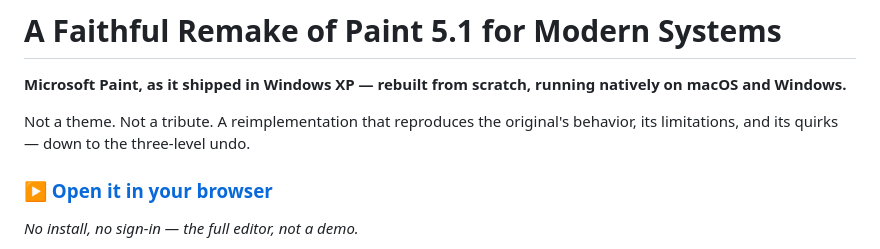
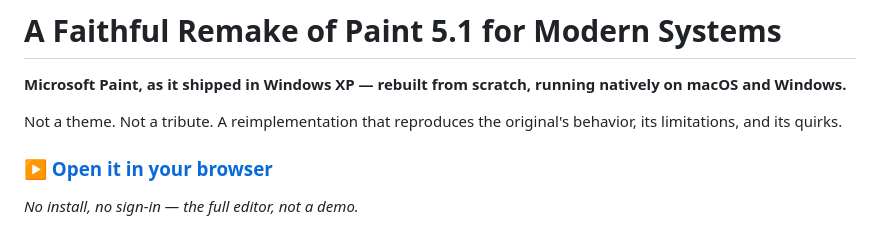
Before and after one commit to elliottjonestw/paint5.1, a Markdown page: README.md, the part around the change. Rendered like a GitHub page.

```diff
--- a/README.md
+++ b/README.md
@@ -3,7 +3,7 @@
 **Microsoft Paint, as it shipped in Windows XP — rebuilt from scratch, running natively on macOS and Windows.**
 
 Not a theme. Not a tribute. A reimplementation that reproduces the original's
-behavior, its limitations, and its quirks — down to the three-level undo.
+behavior, its limitations, and its quirks.
 
 ### [▶ Open it in your browser](https://elliottjonestw.github.io/paint5.1/)
 
```
